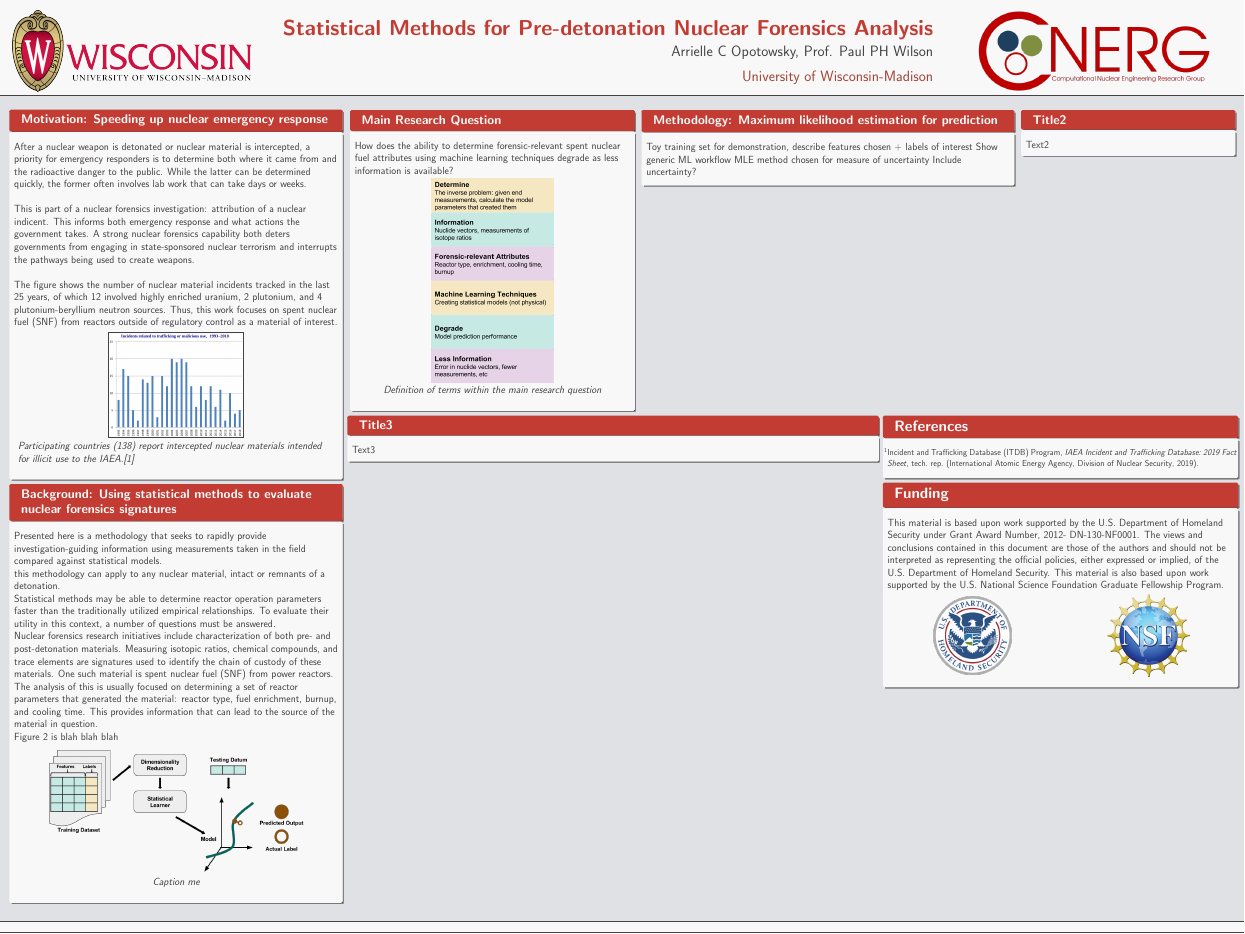
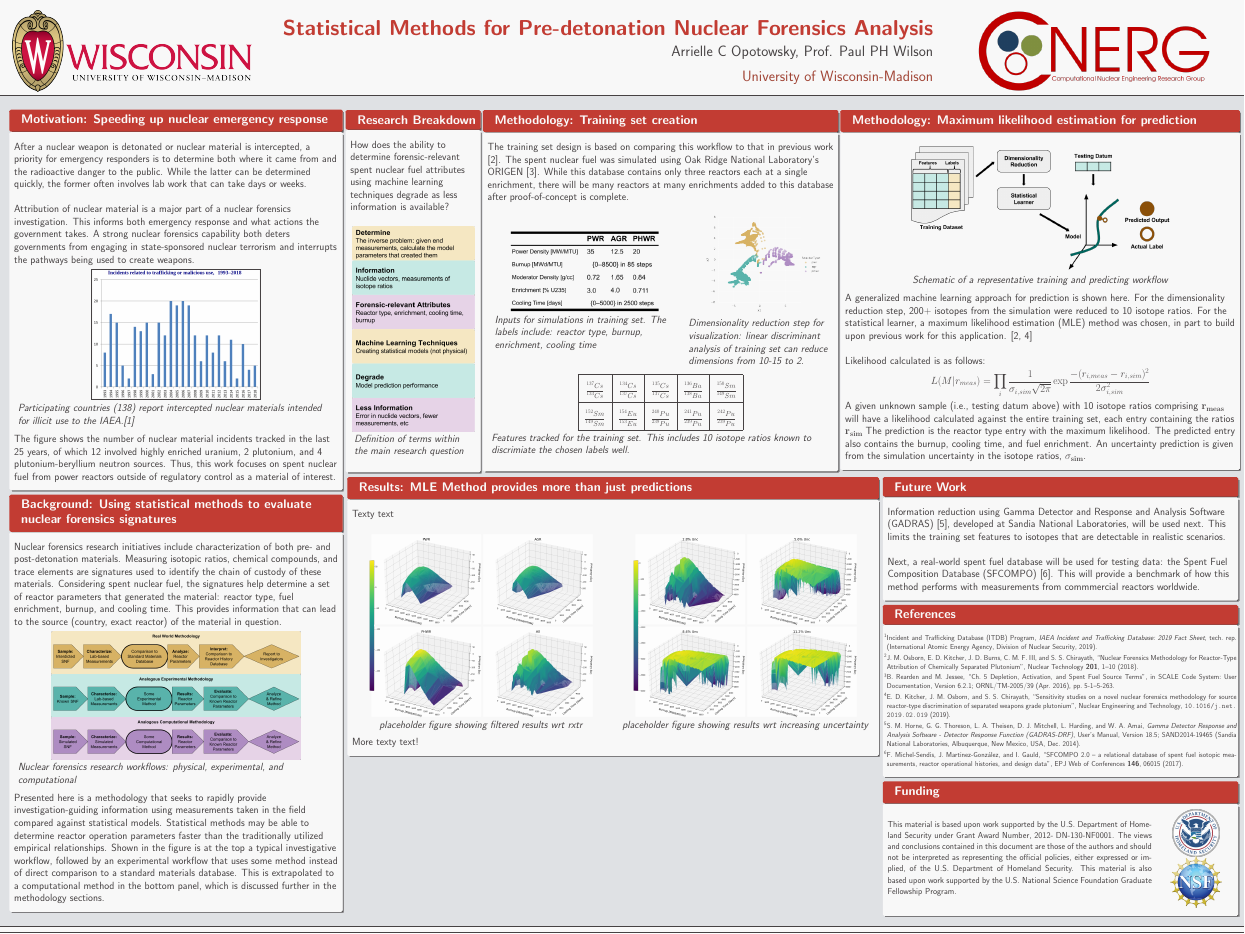
Before and after one commit to opotowsky/posters, a LaTeX poster (poster.tex, which reads beamerthemeUWMadison.sty): the whole page. Compiled offline with pdfLaTeX.

Commit message:
poster updates

```diff
--- a/beamerthemeUWMadison.sty
+++ b/beamerthemeUWMadison.sty
@@ -114,7 +114,7 @@
   \end{beamercolorbox}
 
   \leavevmode%
-  \begin{beamercolorbox}[ht=2ex,leftskip=1cm,rightskip=1cm]{author in head/foot}%
+  \begin{beamercolorbox}[ht=1ex,leftskip=1cm,rightskip=1cm]{author in head/foot}%
 
     \texttt{\insertauspice}
     \vskip1ex
--- a/poster.tex
+++ b/poster.tex
@@ -38,8 +48,3 @@ priority for emergency responders is to determine both where it came from and
 the radioactive danger to the public. While the latter can be determined
 quickly, the former often involves lab work that can take days or weeks. \\~\\
 
-This is part of a nuclear forensics investigation: attribution of a nuclear
-indicent. This informs both emergency response and what actions the government
-takes.  A strong nuclear forensics capability both deters governments from
-engaging in state-sponsored nuclear terrorism and interrupts the pathways being
-used to create weapons. \\~\\
@@ -50,2 +51 @@ and 4 plutonium-beryllium neutron sources.  Thus, this work focuses on spent
-nuclear fuel (SNF) from reactors outside of regulatory control as a material of
-interest.
+Attribution of nuclear material is a major part of a nuclear forensics
@@ -53,12 +57,16 @@ interest.
 \begin{figure}
   \fboxsep=1mm
   \fboxrule=3pt
-  \fbox{\includegraphics[height=10cm]{figures/trafficking.png}}
+  \fbox{\includegraphics[height=12.5cm]{figures/trafficking.png}}
   \caption{Participating countries (138) report intercepted nuclear materials
            intended for illicit use to the IAEA.\cite{trafficking}}
-  \label{fig:itdb}
 \end{figure}
 
+The figure shows the number of nuclear material incidents tracked in the last
+25 years, of which 12 involved highly enriched uranium, 2 plutonium, and 4
+plutonium-beryllium neutron sources.  Thus, this work focuses on spent nuclear
+fuel from power reactors outside of regulatory control as a material of
+interest.
 
 \end{block}
 
@@ -67,12 +78,12 @@ interest.
+these materials. Considering spent nuclear fuel, the signatures help determine
+a set of reactor parameters that generated the material: reactor type, fuel
+enrichment, burnup, and cooling time.  This provides information that can lead
+to the source (country, exact reactor) of the material in question.
+
+\begin{figure}
+  \includegraphics[height=12.5cm]{figures/researchworkflows.png}
+  \caption{Nuclear forensics research workflows: physical, experimental, and computational}
+\end{figure}
 
 Presented here is a methodology that seeks to rapidly provide
 investigation-guiding information using measurements taken in the field
-compared against statistical models.
-
-this methodology can apply to any nuclear material, intact
-or remnants of a detonation.
-
-
-Statistical methods may be able to determine reactor operation parameters
-faster than the traditionally utilized empirical relationships. To evaluate
-their utility in this context, a number of questions must be answered.
@@ -84,2 +89,0 @@ and trace elements are signatures used to identify the chain of custody of
-these materials. One such material is spent nuclear fuel (SNF) from power
-reactors. The analysis of this is usually focused on determining a set of
@@ -90,10 +90,10 @@ of the material in question.
-Figure \ref{fig:ml-intro} is blah blah blah
-
-\begin{figure}
-  \includegraphics[width=0.8\textwidth]{figures/SupervisedRegression.png}
-  \caption{Caption me}
-  \label{fig:ml-intro}
-\end{figure}
+compared against statistical models.  Statistical methods may be able to
+determine reactor operation parameters faster than the traditionally utilized
+empirical relationships. Shown in the figure is at the top a typical
+investigative workflow, followed by an experimental workflow that uses some
+method instead of direct comparison to a standard materials database.  This is
+extrapolated to a computational method in the bottom panel, which is discussed
+further in the methodology sections.
 
 \end{block}
 \end{column}
@@ -102,37 +102,97 @@ Figure \ref{fig:ml-intro} is blah blah blah
 %%%%%%%%%%%%%%%%%%%%%%%%%%%%%%%%%%%%%%%%%%%%%%%%%%%%%%%%%%%%%%%%%%%%%%%%%%%%%%%%%%%%%%%%%%%%%%%%%%%
 \begin{column}[T]{0.72\textwidth}
 \begin{columns}[t]
-\begin{column}{0.32\textwidth}
-\begin{block}{Main Research Question}
+\begin{column}{0.15\textwidth}
+\begin{block}{Research Breakdown}
 
 How does the ability to determine forensic-relevant spent nuclear fuel
 attributes using machine learning techniques degrade as less information is
-available?
+available?\\~\\
 
 \begin{figure}
   \includegraphics[height=20cm]{figures/overview.png}
   \caption{Definition of terms within the main research question}
-  \label{fig:overview}
 \end{figure}
 
 \end{block}
 \end{column}
 
-\begin{column}{0.42\textwidth}
-\begin{block}{Methodology: Maximum likelihood estimation for prediction}
+\begin{column}{0.4\textwidth}
+\begin{block}{Methodology: Training set creation}
 
-Toy training set for demonstration, describe features chosen + labels of interest
-Show generic ML workflow
-MLE method chosen for measure of uncertainty
-Include uncertainty?
+The training set design is based on comparing this workflow to that in previous
+work \cite{tamu_method}. The spent nuclear fuel was simulated using Oak Ridge
+National Laboratory's ORIGEN \cite{origen}. While this database contains only
+three reactors each at a single enrichment, there will be many reactors at
+many enrichments added to this database after proof-of-concept is
+complete.\\~\\
+
+\begin{minipage}{0.55\textwidth}
+\begin{figure}
+  \includegraphics[height=8cm]{figures/mlecompare_inputs.png}
+  \caption{Inputs for simulations in training set. The labels include:
+           reactor type, burnup, enrichment, cooling time}
+\end{figure}
+\end{minipage}%
+\begin{minipage}{0.45\textwidth}
+\begin{figure}
+  \includegraphics[height=10cm]{figures/lda-trainset.png}
+  \caption{Dimensionality reduction step for visualization:
+           linear discriminant analysis of training set can reduce dimensions from 10-15 to 2.}
+\end{figure}
+\end{minipage}
+%\\~\\
+
+\begin{table}
+  \begin{tabular}{ |c|c|c|c|c| }
+  \hline
+    $\lquad\frac{\prescript{137}{}{Cs}}{\prescript{133}{}{Cs}}\lquad$ &
+    $\lquad\frac{\prescript{134}{}{Cs}}{\prescript{137}{}{Cs}}\lquad$ &
+    $\lquad\frac{\prescript{135}{}{Cs}}{\prescript{137}{}{Cs}}\lquad$ &
+    $\lquad\frac{\prescript{136}{}{Ba}}{\prescript{138}{}{Ba}}\lquad$ &
+    $\lquad\frac{\prescript{150}{}{Sm}}{\prescript{149}{}{Sm}}\lquad$ \\
+    \hline
+    $\lquad\frac{\prescript{152}{}{Sm}}{\prescript{149}{}{Sm}}\lquad$ &
+    $\lquad\frac{\prescript{154}{}{Eu}}{\prescript{153}{}{Eu}}\lquad$ &
+    $\lquad\frac{\prescript{240}{}{Pu}}{\prescript{239}{}{Pu}}\lquad$ &
+    $\lquad\frac{\prescript{241}{}{Pu}}{\prescript{239}{}{Pu}}\lquad$ &
+    $\lquad\frac{\prescript{242}{}{Pu}}{\prescript{239}{}{Pu}}\lquad$ \\
+    \hline
+  \end{tabular}
+  \caption{Features tracked for the training set. This includes 10 isotope ratios
+           known to discrimiate the chosen labels well.}
+\end{table}
 
 \end{block}
 \end{column}
 
-\begin{column}{0.24\textwidth}
-\begin{block}{Title2}
+\begin{column}{0.45\textwidth}
+\begin{block}{Methodology: Maximum likelihood estimation for prediction}
 
-Text2
+\begin{figure}
+  \includegraphics[width=0.68\textwidth]{figures/SupervisedRegression.png}
+  \caption{Schematic of a representative training and predicting workflow}
+\end{figure}
+
+A generalized machine learning approach for prediction is shown here.  For the
+dimensionality reduction step, 200+ isotopes from the simulation were reduced
+to 10 isotope ratios. For the statistical learner, a maximum likelihood
+estimation (MLE) method was chosen, in part to build upon previous work for this
+application. \cite{tamu_method, tamu_sensitivity} \\~\\
+
+Likelihood calculated is as follows:
+\[L(M|r_{meas}) = \prod_i \frac{1}{\sigma_{i,sim} \sqrt{2\pi}} \exp{\frac{-(r_{i,meas} - r_{i,sim})^2}{2 \sigma_{i,sim}^2}}\]
+
+%Whereas the log-likelihood is used in practice:
+%\[ln(L(M|r_{meas})) = \sum_i ln(\frac{1}{\sigma_{i,sim} \sqrt{2\pi}}) - \frac{-(r_{i,meas} - r_{i,sim})^2}{2 \sigma_{i,sim}^2}\]
+
+A given unknown sample (i.e., testing datum above) with 10 isotope ratios
+comprising $\mathbf{r_{meas}}$ will have a likelihood calculated against the
+entire training set, each entry containing the ratios $\mathbf{r_{sim}}$ The
+prediction is the reactor type entry with the maximum likelihood. The predicted
+entry also contains the burnup, cooling time, and fuel enrichment.  An
+uncertainty prediction is given from the simulation uncertainty in the isotope
+ratios, $\mathbf{\sigma_{sim}}$.
 
 \end{block}
 \end{column}
@@ -142,20 +202,52 @@ Text2
 %%%%%%%%%%%%%%%%%%%%%%%%%%%%%%%%%%%%%%%%%%%%%%%%%%%%%%%%%%%%%%%%%%%%%%%%%%%%%%%%%%%%%%%%%%%%%%%%%%%
 \begin{columns}[t]
 \begin{column}{0.6\textwidth}
-\begin{block}{Title3}
+\begin{block}{Results: MLE Method provides more than just predictions}
 
-Text3
+Texty text \\~\\
+
+\begin{figure}
+\begin{minipage}{.5\textwidth}
+  \centering
+  \includegraphics[height=18cm]{figures/placeholder_rxtr.png}
+  \caption{placeholder figure showing filtered results wrt rxtr}
+\end{minipage}%
+\begin{minipage}{.5\textwidth}
+  \centering
+  \includegraphics[height=18cm]{figures/placeholder_unc.png}
+  \caption{placeholder figure showing results wrt increasing uncertainty}
+\end{minipage}
+\end{figure}
+
+More texty text!
 
 \end{block}
 \end{column}
 
 \begin{column}{0.4\textwidth}
-\begin{block}{\large References}
+
+\begin{block}{Future Work}
+
+Information reduction using Gamma Detector and Response and Analysis Software
+(GADRAS) \cite{gadras}, developed at Sandia National Laboratories, will be used
+next. This limits the training set features to isotopes that are detectable
+in realistic scenarios. \\~\\
+
+Next, a real-world spent fuel database will be used for testing data: the Spent
+Fuel Composition Database (SFCOMPO) \cite{sfcompo}. This will provide a
+benchmark of how this method performs with measurements from commmercial
+reactors worldwide.
+
+\end{block}
+
+\begin{block}{References}
 \printbibliography
 \end{block}
 
-\begin{block}{\large Funding}
+\begin{block}{Funding}
 
+\begin{minipage}{.75\textwidth}
+\footnotesize
 This material is based upon work supported by the U.S. Department of Homeland
 Security under Grant Award Number, 2012- DN-130-NF0001. The views and
 conclusions contained in this document are those of the authors and should not
```
Also changed, not shown: citations.bib (+1 -1 lines), poster.pdf, poster.tex (45 more changed lines).
